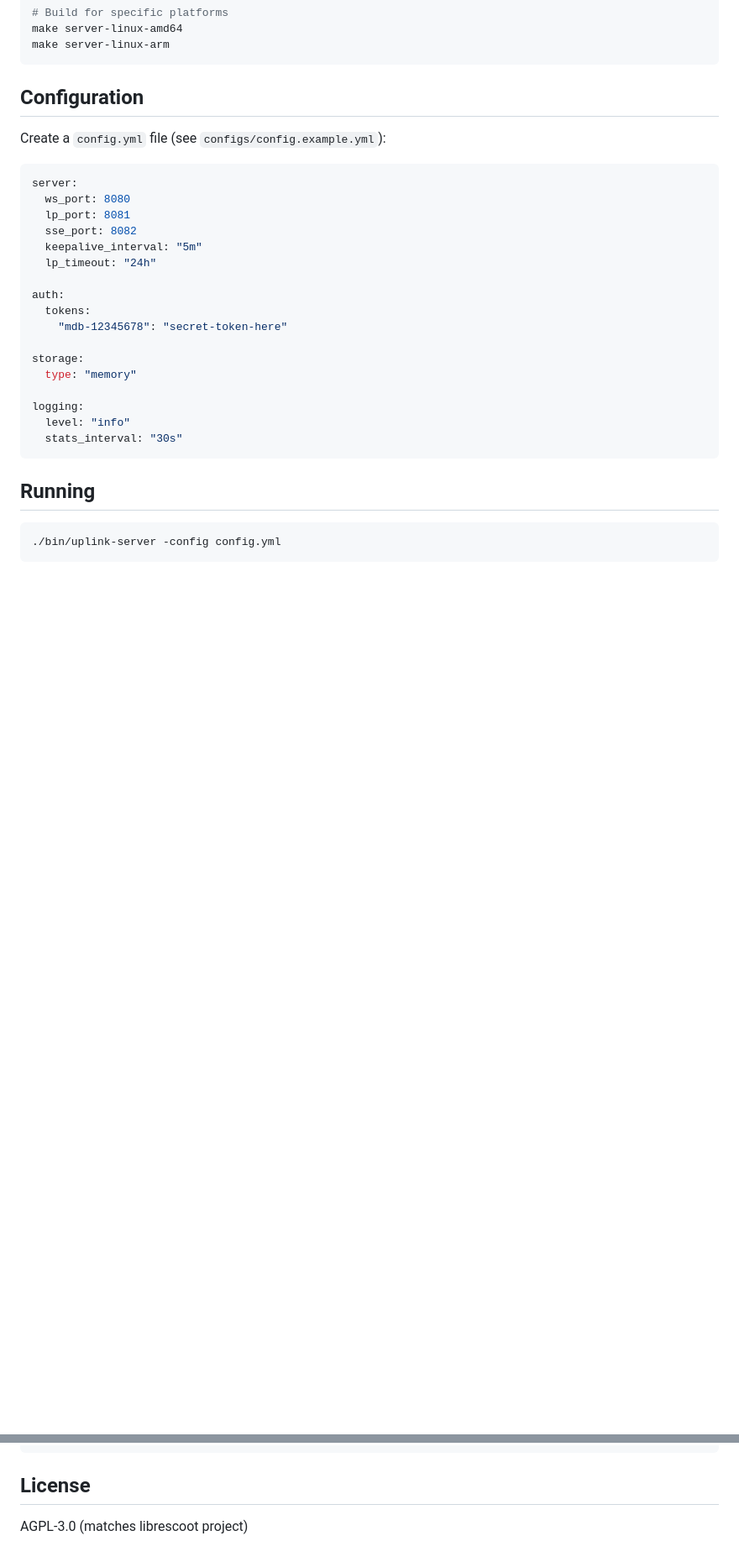
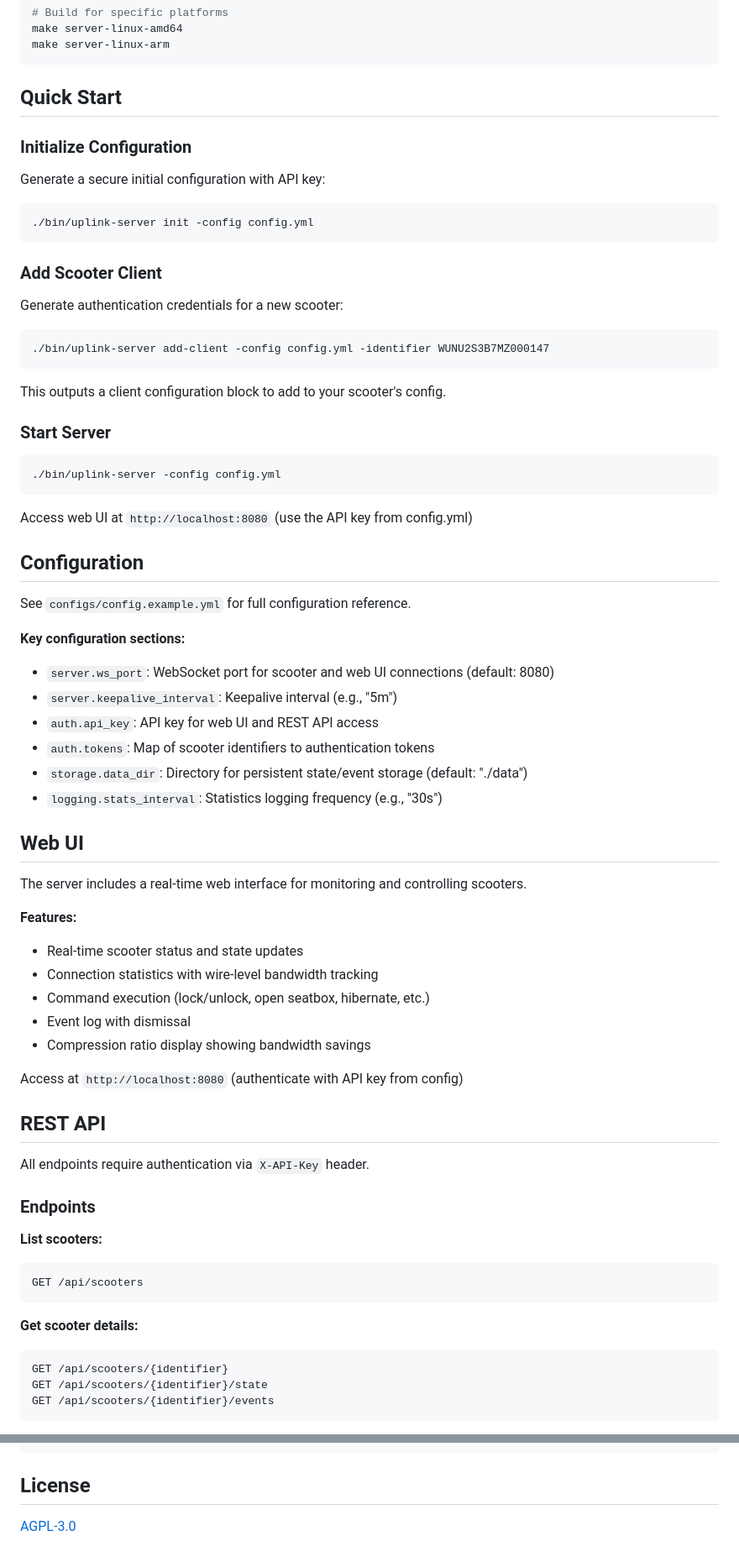
Before and after one commit to librescoot/uplink-server, a Markdown page: README.md, 2 parts joined by grey strips. Shown: that part at 84% size. Drawn GitHub-style; blank space fills up the shorter version.

````diff
--- a/README.md
+++ b/README.md
@@ -30,32 +33,74 @@ make server-linux-amd64
 make server-linux-arm
 ```
 
-## Configuration
+## Quick Start
 
-Create a `config.yml` file (see `configs/config.example.yml`):
+### Initialize Configuration
 
-```yaml
-server:
-  ws_port: 8080
-  lp_port: 8081
-  sse_port: 8082
-  keepalive_interval: "5m"
-  lp_timeout: "24h"
+Generate a secure initial configuration with API key:
 
-auth:
-  tokens:
-    "mdb-12345678": "secret-token-here"
-
-storage:
-  type: "memory"
-
-logging:
-  level: "info"
-  stats_interval: "30s"
+```bash
+./bin/uplink-server init -config config.yml
 ```
 
-## Running
+### Add Scooter Client
+
+Generate authentication credentials for a new scooter:
+
+```bash
+./bin/uplink-server add-client -config config.yml -identifier WUNU2S3B7MZ000147
+```
+
+This outputs a client configuration block to add to your scooter's config.
+
+### Start Server
 
 ```bash
 ./bin/uplink-server -config config.yml
 ```
+
+Access web UI at `http://localhost:8080` (use the API key from config.yml)
+
+## Configuration
+
+See `configs/config.example.yml` for full configuration reference.
+
+**Key configuration sections:**
+- `server.ws_port`: WebSocket port for scooter and web UI connections (default: 8080)
+- `server.keepalive_interval`: Keepalive interval (e.g., "5m")
+- `auth.api_key`: API key for web UI and REST API access
+- `auth.tokens`: Map of scooter identifiers to authentication tokens
+- `storage.data_dir`: Directory for persistent state/event storage (default: "./data")
+- `logging.stats_interval`: Statistics logging frequency (e.g., "30s")
+
+## Web UI
+
+The server includes a real-time web interface for monitoring and controlling scooters.
+
+**Features:**
+- Real-time scooter status and state updates
+- Connection statistics with wire-level bandwidth tracking
+- Command execution (lock/unlock, open seatbox, hibernate, etc.)
+- Event log with dismissal
+- Compression ratio display showing bandwidth savings
+
+Access at `http://localhost:8080` (authenticate with API key from config)
+
+## REST API
+
+All endpoints require authentication via `X-API-Key` header.
+
+### Endpoints
+
+**List scooters:**
+```bash
+GET /api/scooters
+```
+
+**Get scooter details:**
+```bash
+GET /api/scooters/{identifier}
+GET /api/scooters/{identifier}/state
+GET /api/scooters/{identifier}/events
+```
+
@@ -163,4 +267,4 @@ uplink-server/
 
 ## License
 
-AGPL-3.0 (matches librescoot project)
+[AGPL-3.0](LICENSE)
````
Also changed, not shown: other parts of README.md (+69 -7 lines).
